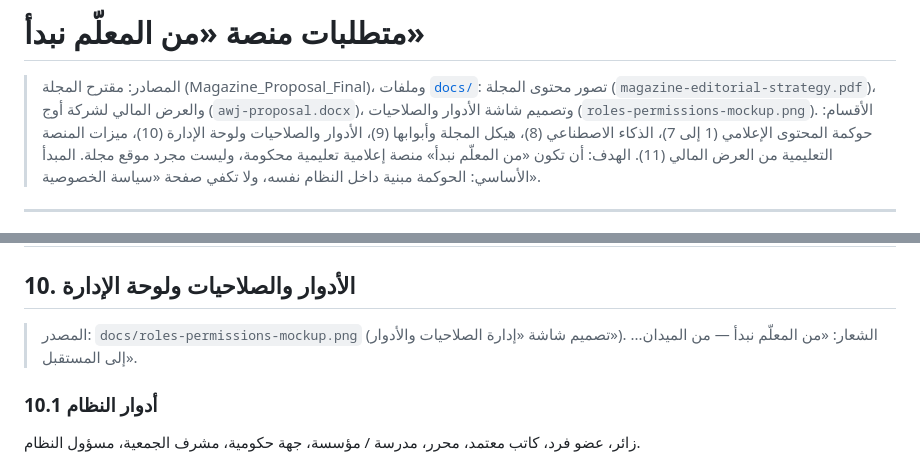
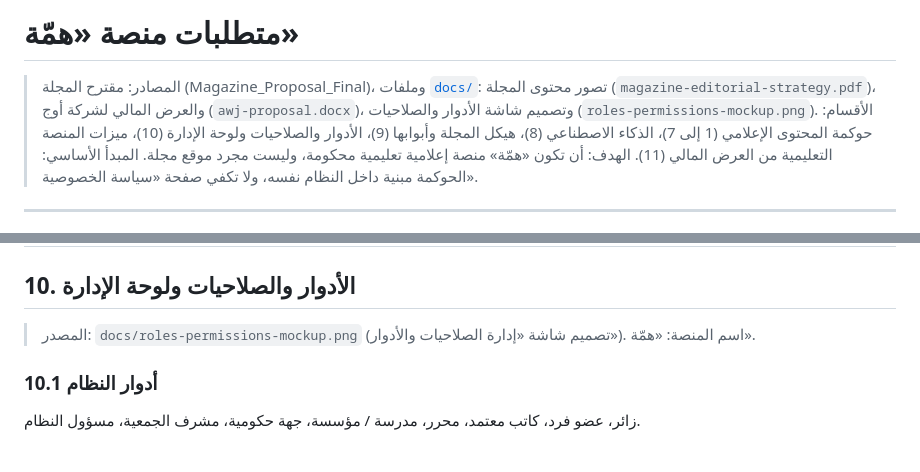
Before and after one commit to eslamalbaik/Himma-Platform, a Markdown page: REQUIREMENTS.md, 2 parts joined by grey strips. GitHub-like rendering.

Commit message:
Use Himma as the only platform name in requirements
Co-Authored-By: Claude Opus 5.5 (1M context) <noreply@anthropic.com>

```diff
--- a/REQUIREMENTS.md
+++ b/REQUIREMENTS.md
@@ -1,8 +1,8 @@
-# متطلبات منصة «من المعلّم نبدأ»
+# متطلبات منصة «همّة»
 
 > المصادر: مقترح المجلة (Magazine_Proposal_Final)، وملفات [`docs/`](docs/): تصور محتوى المجلة (`magazine-editorial-strategy.pdf`)، والعرض المالي لشركة أوج (`awj-proposal.docx`)، وتصميم شاشة الأدوار والصلاحيات (`roles-permissions-mockup.png`).
 > الأقسام: حوكمة المحتوى الإعلامي (1 إلى 7)، الذكاء الاصطناعي (8)، هيكل المجلة وأبوابها (9)، الأدوار والصلاحيات ولوحة الإدارة (10)، ميزات المنصة التعليمية من العرض المالي (11).
-> الهدف: أن تكون «من المعلّم نبدأ» منصة إعلامية تعليمية محكومة، وليست مجرد موقع مجلة.
+> الهدف: أن تكون «همّة» منصة إعلامية تعليمية محكومة، وليست مجرد موقع مجلة.
 > المبدأ الأساسي: الحوكمة مبنية داخل النظام نفسه، ولا تكفي صفحة «سياسة الخصوصية».
 
 ---
@@ -322,7 +322,7 @@
 
 ## 10. الأدوار والصلاحيات ولوحة الإدارة
 
-> المصدر: `docs/roles-permissions-mockup.png` (تصميم شاشة «إدارة الصلاحيات والأدوار»). الشعار: «من المعلّم نبدأ — من الميدان... إلى المستقبل».
+> المصدر: `docs/roles-permissions-mockup.png` (تصميم شاشة «إدارة الصلاحيات والأدوار»). اسم المنصة: «همّة».
 
 ### 10.1 أدوار النظام
 
```
